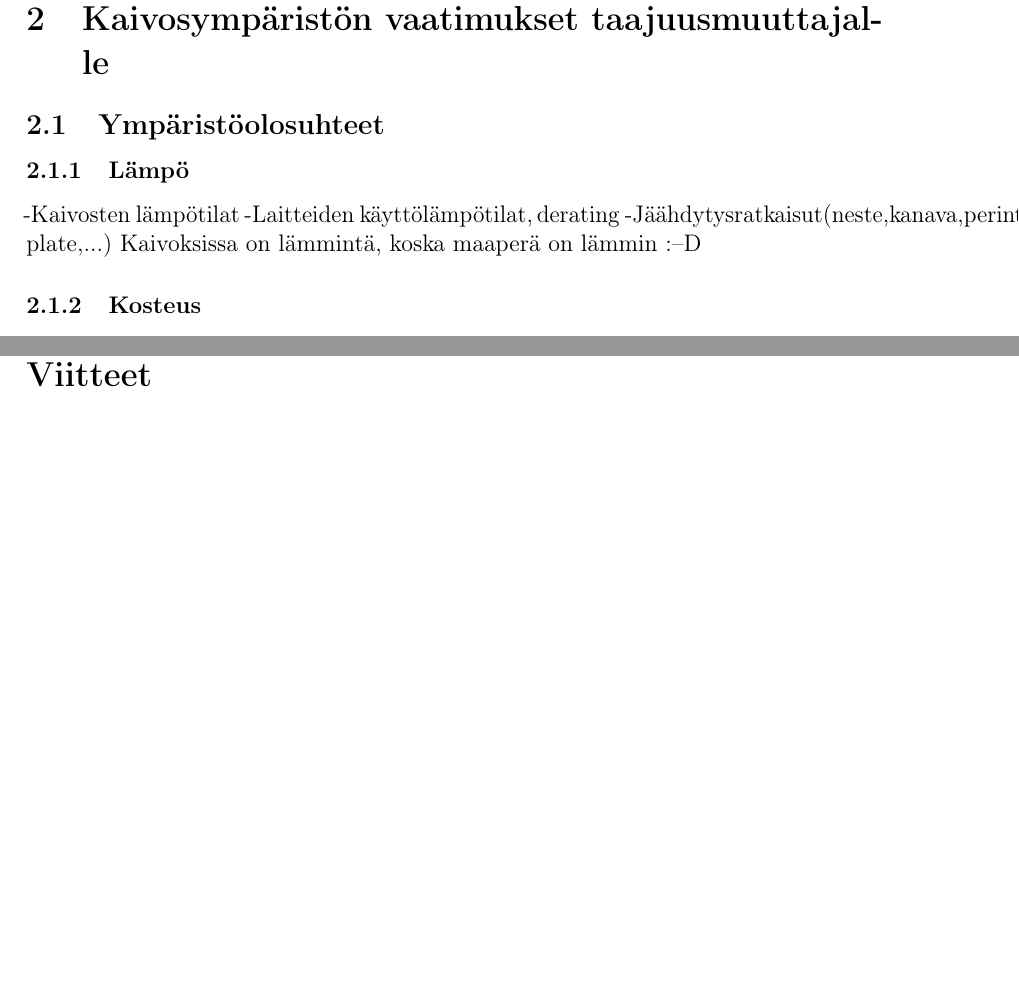
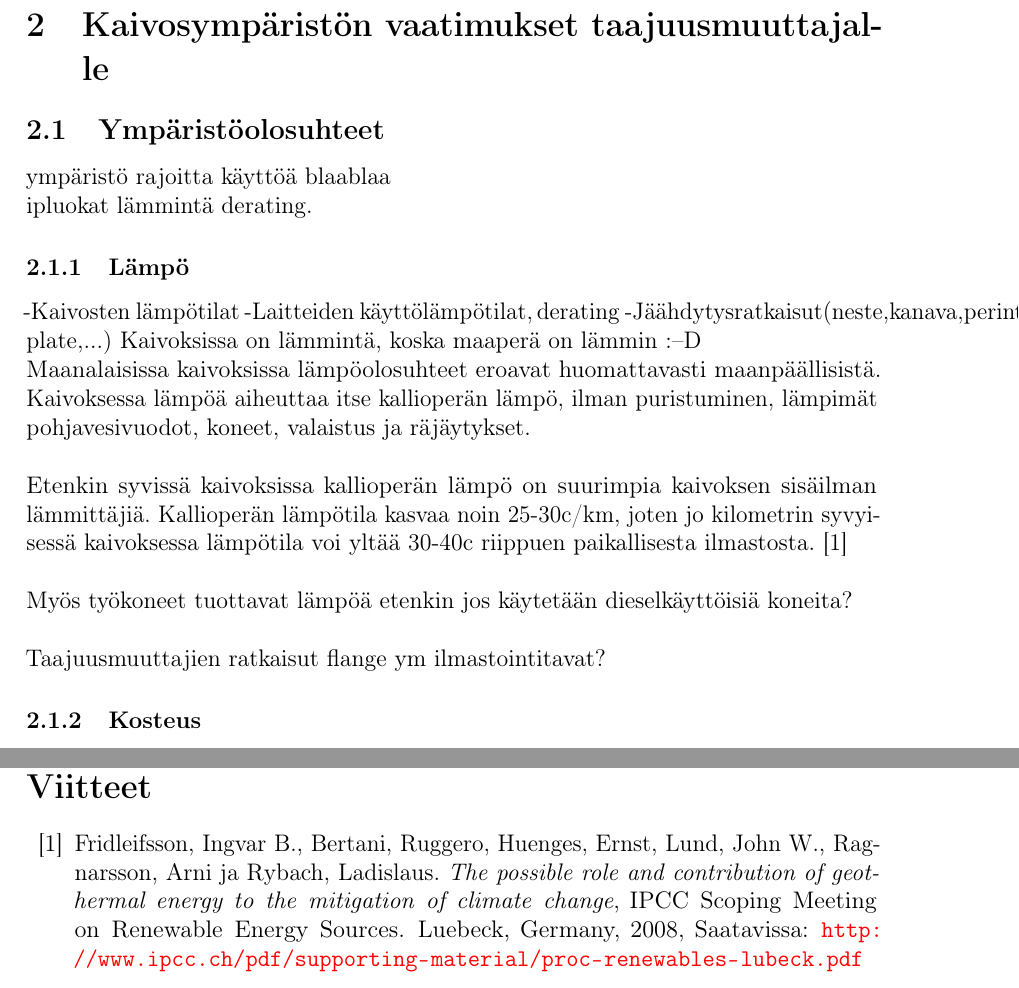
Before and after one commit to TheSantsa/Bachelors-Thesis, a LaTeX thesis (kandityo/kandi.tex): two parts of pages 11 and 15 of 16 before the commit and two parts of pages 10 and 15 of 16 after it, joined at a grey line, cut so that both start at the same text, the shorter picture padded with empty space. Compiled offline with pdfLaTeX.

Commit message:
Ympäristöolosuhteet aloitettu. Eka lähde lisätty!

```diff
--- a/kandityo/kandi.tex
+++ b/kandityo/kandi.tex
@@ -324,11 +323,24 @@ Työssä on oleellista taajuusmuuttajien hyödyntäminen ja niistä saatava lis
 \section{Kaivosympäristön vaatimukset taajuusmuuttajalle}
 
 \subsection{Ympäristöolosuhteet}
+ympäristö rajoitta käyttöä blaablaa\\
+ipluokat lämmintä derating.
 \subsubsection{Lämpö}
 -Kaivosten lämpötilat
 -Laitteiden käyttölämpötilat, derating
 -Jäähdytysratkaisut(neste,kanava,perinteinen,cold plate,...)
 Kaivoksissa on lämmintä, koska maaperä on lämmin :--D
+\\
+Maanalaisissa kaivoksissa lämpöolosuhteet eroavat huomattavasti maanpäällisistä. Kaivoksessa lämpöä aiheuttaa itse kallioperän lämpö, ilman puristuminen, lämpimät pohjavesivuodot, koneet, valaistus ja räjäytykset.
+\\\\
+Etenkin syvissä kaivoksissa kallioperän lämpö on suurimpia kaivoksen sisäilman lämmittäjiä. Kallioperän lämpötila kasvaa noin 25-30c/km, joten jo kilometrin syvyisessä kaivoksessa lämpötila voi yltää 30-40c riippuen paikallisesta ilmastosta. \cite{maanlampo}
+\\\\
+Myös työkoneet tuottavat lämpöä etenkin jos käytetään dieselkäyttöisiä koneita?
+\\\\
+Taajuusmuuttajien ratkaisut flange ym ilmastointitavat?
+
+
+
 \subsubsection{Kosteus}
 -Kaivosten kosteus
 Kaivoksissa on myös kosteaa.
@@ -445,6 +457,7 @@ Miten tamuja voidaan hyödyntää?
 \thesisbibliography
 \begin{thebibliography}{99}
 
+\bibitem{maanlampo}  Fridleifsson, Ingvar B., Bertani, Ruggero, Huenges, Ernst, Lund, John W., Ragnarsson, Arni ja Rybach, Ladislaus. \textit{The possible role and contribution of geothermal energy to the mitigation of climate change}, IPCC Scoping Meeting on Renewable Energy Sources. Luebeck, Germany, 2008, Saatavissa: \url{http://www.ipcc.ch/pdf/supporting-material/proc-renewables-lubeck.pdf}
 \end{thebibliography}
 
 %% Liitteet
```
Also changed, not shown: kandityo/kandi.pdf, kandityo/kandi.tex (9 more changed lines), 5 other files.
